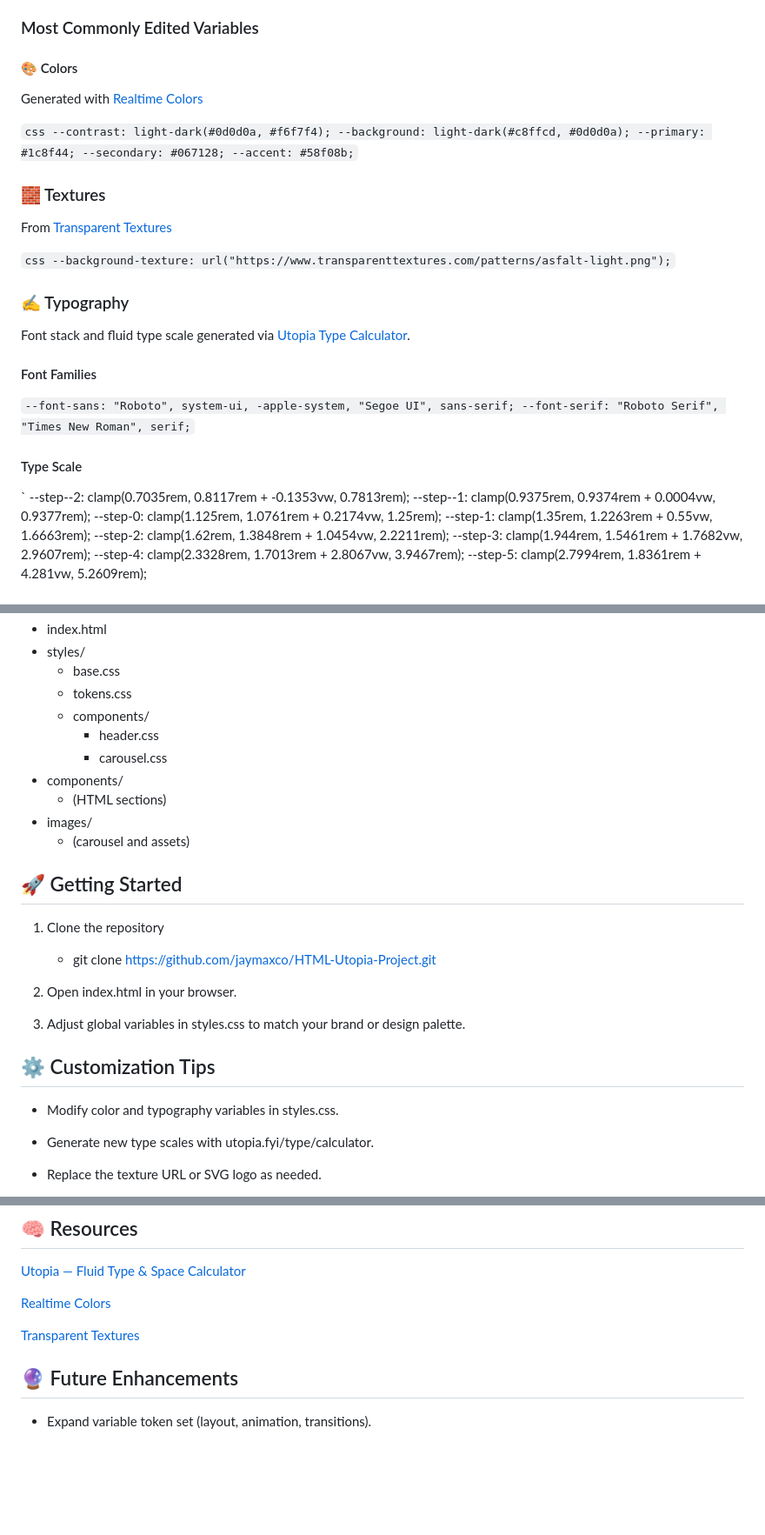
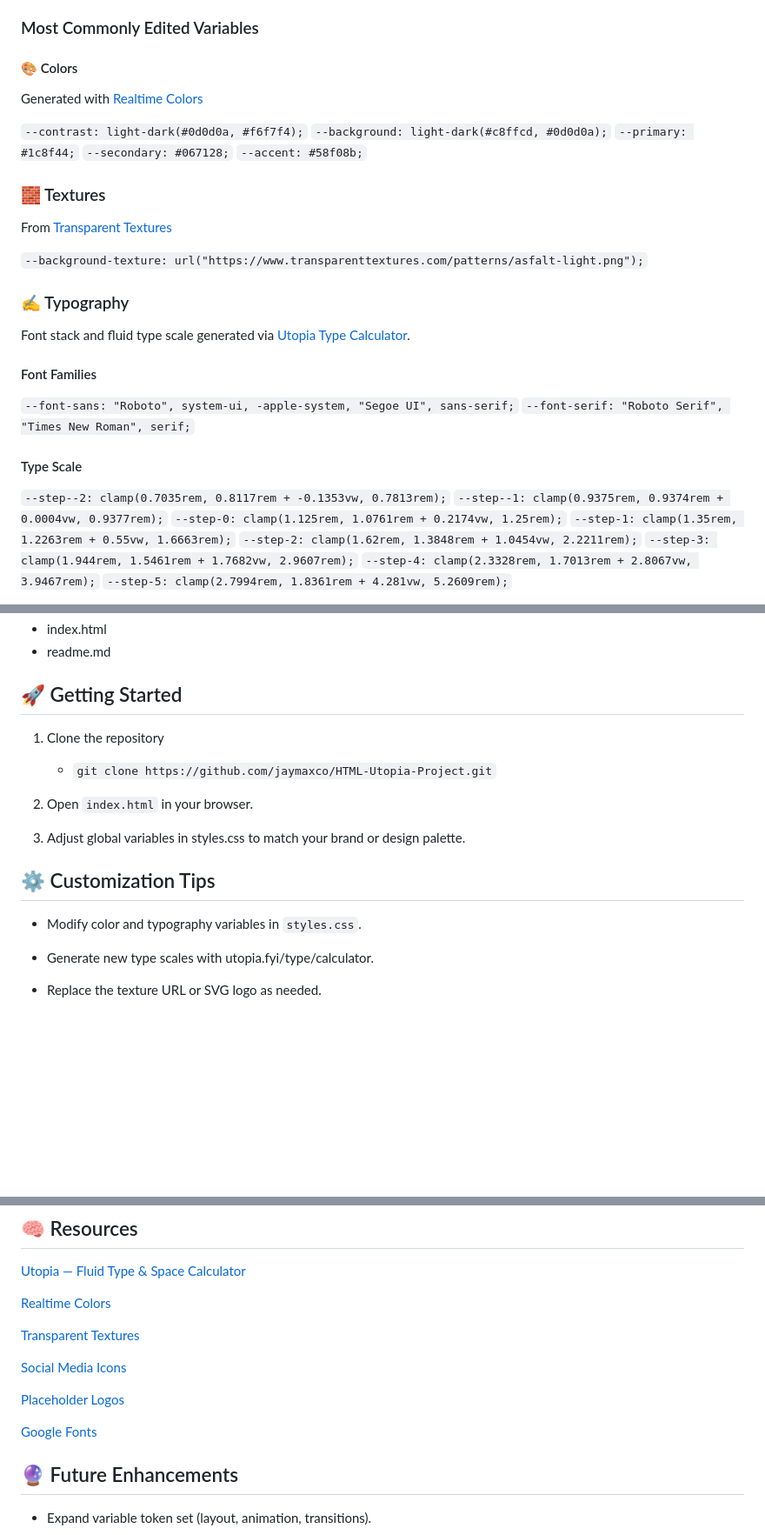
Before and after one commit to jaymaxco/HTML-Utopia-Project, a Markdown page: readme.md, 3 parts joined by grey strips. Shown at 87% size. GitHub-like rendering; blank space fills up the shorter version.

Commit message:
readme formatting

```diff
--- a/readme.md
+++ b/readme.md
@@ -38,21 +38,20 @@ This allows you to change typography, colors, and spacing globally without rewri
 ### Most Commonly Edited Variables
 
 #### 🎨 Colors
+
 Generated with [Realtime Colors](https://www.realtimecolors.com)
 
-`css
---contrast: light-dark(#0d0d0a, #f6f7f4);
---background: light-dark(#c8ffcd, #0d0d0a);
---primary: #1c8f44;
---secondary: #067128;
---accent: #58f08b;`
+`--contrast: light-dark(#0d0d0a, #f6f7f4);`
+`--background: light-dark(#c8ffcd, #0d0d0a);`
+`--primary: #1c8f44;`
+`--secondary: #067128;`
+`--accent: #58f08b;`
 
 ### 🧱 Textures
 
 From [Transparent Textures](https://www.transparenttextures.com/)
 
-`css
---background-texture: url("https://www.transparenttextures.com/patterns/asfalt-light.png");`
+`--background-texture: url("https://www.transparenttextures.com/patterns/asfalt-light.png");`
 
 ### ✍️ Typography
 
@@ -60,19 +59,18 @@ Font stack and fluid type scale generated via [Utopia Type Calculator](https://u
 
 #### Font Families
 
-`--font-sans: "Roboto", system-ui, -apple-system, "Segoe UI", sans-serif;
---font-serif: "Roboto Serif", "Times New Roman", serif;`
+`--font-sans: "Roboto", system-ui, -apple-system, "Segoe UI", sans-serif;`
+`--font-serif: "Roboto Serif", "Times New Roman", serif;`
 
 
 #### Type Scale
 
-`
---step--2: clamp(0.7035rem, 0.8117rem + -0.1353vw, 0.7813rem);
---step--1: clamp(0.9375rem, 0.9374rem + 0.0004vw, 0.9377rem);
---step-0: clamp(1.125rem, 1.0761rem + 0.2174vw, 1.25rem);
---step-1: clamp(1.35rem, 1.2263rem + 0.55vw, 1.6663rem);
---step-2: clamp(1.62rem, 1.3848rem + 1.0454vw, 2.2211rem);
---step-3: clamp(1.944rem, 1.5461rem + 1.7682vw, 2.9607rem);
---step-4: clamp(2.3328rem, 1.7013rem + 2.8067vw, 3.9467rem);
---step-5: clamp(2.7994rem, 1.8361rem + 4.281vw, 5.2609rem);
+`--step--2: clamp(0.7035rem, 0.8117rem + -0.1353vw, 0.7813rem);`
+`--step--1: clamp(0.9375rem, 0.9374rem + 0.0004vw, 0.9377rem);`
+`--step-0: clamp(1.125rem, 1.0761rem + 0.2174vw, 1.25rem);`
+`--step-1: clamp(1.35rem, 1.2263rem + 0.55vw, 1.6663rem);`
+`--step-2: clamp(1.62rem, 1.3848rem + 1.0454vw, 2.2211rem);`
+`--step-3: clamp(1.944rem, 1.5461rem + 1.7682vw, 2.9607rem);`
+`--step-4: clamp(2.3328rem, 1.7013rem + 2.8067vw, 3.9467rem);`
+`--step-5: clamp(2.7994rem, 1.8361rem + 4.281vw, 5.2609rem);`
 
@@ -87,27 +129,18 @@ Font stack and fluid type scale generated via [Utopia Type Calculator](https://u
 - index.html
-- styles/
-  - base.css
-  - tokens.css
-  - components/
-    - header.css
-    - carousel.css
-- components/
-  - (HTML sections)
-- images/
-  - (carousel and assets)
+- readme.md
 
 ## 🚀 Getting Started
 
 1. Clone the repository
-    - git clone https://github.com/jaymaxco/HTML-Utopia-Project.git
+    - `git clone https://github.com/jaymaxco/HTML-Utopia-Project.git`
 
-2. Open index.html in your browser.
+2. Open `index.html` in your browser.
 
 3. Adjust global variables in styles.css to match your brand or design palette.
 
 ## ⚙️ Customization Tips
 
-- Modify color and typography variables in styles.css.
+- Modify color and typography variables in `styles.css`.
 
 - Generate new type scales with utopia.fyi/type/calculator.
 
@@ -131,6 +164,12 @@ Font stack and fluid type scale generated via [Utopia Type Calculator](https://u
 
 [Transparent Textures](https://www.transparenttextures.com/)
 
+[Social Media Icons](https://www.figma.com/community/file/839558611085349133)
+
+[Placeholder Logos](https://logoipsum.com/)
+
+[Google Fonts](https://fonts.google.com/)
+
 ## 🔮 Future Enhancements
 
 - Expand variable token set (layout, animation, transitions).
```
Also changed, not shown: other parts of readme.md (+47 -3 lines).
